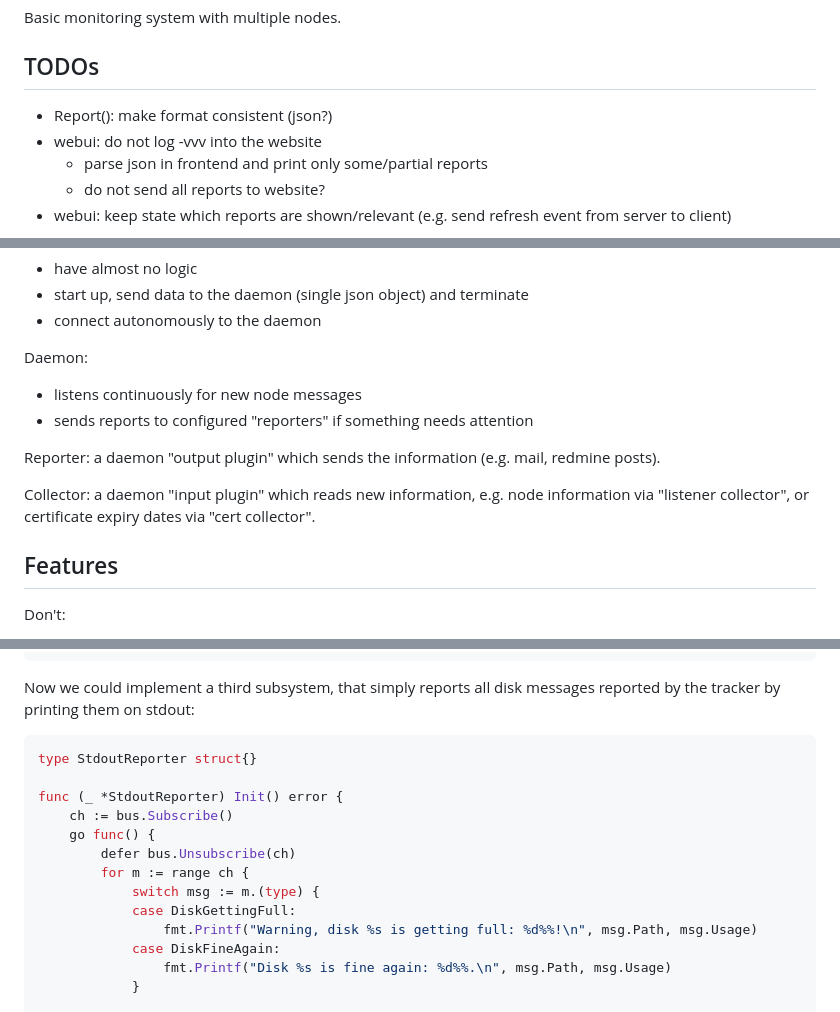
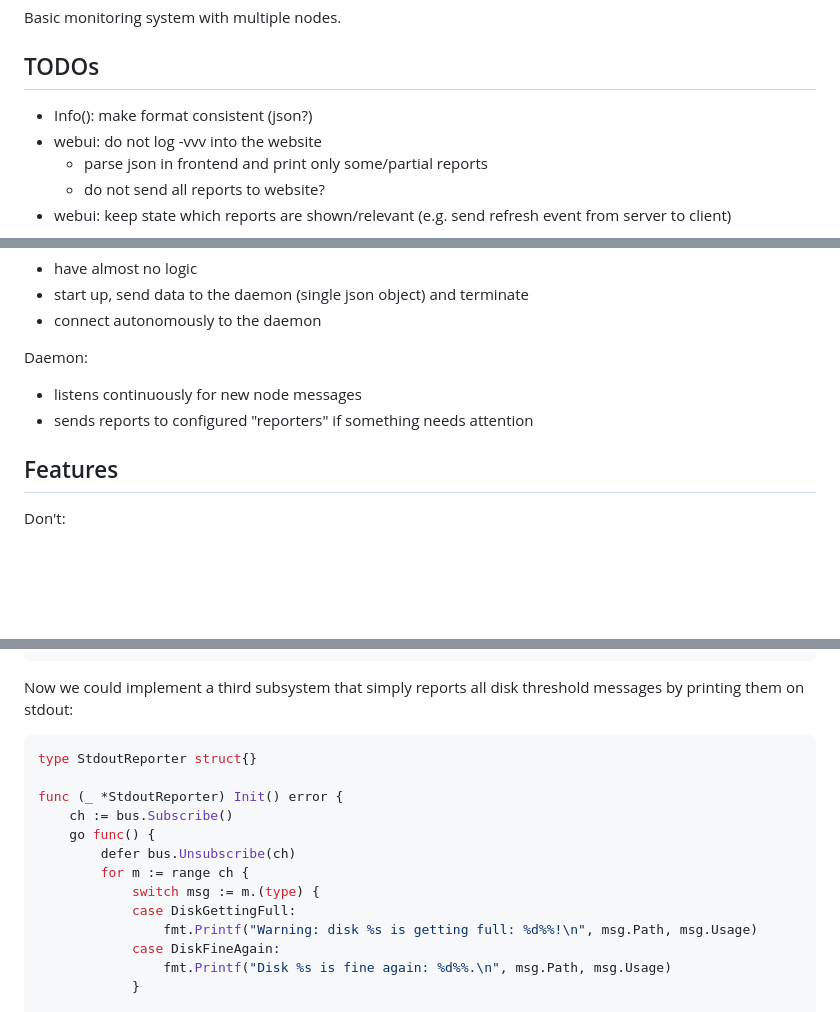
Before and after one commit to stepga/monitor, a Markdown page: README.md, 3 parts joined by grey strips. GitHub-like rendering; blank space fills up the shorter version.

````diff
--- a/README.md
+++ b/README.md
@@ -4,7 +4,7 @@ Basic monitoring system with multiple nodes.
 
 ## TODOs
 
-* Report(): make format consistent (json?)
+* Info(): make format consistent (json?)
 * webui: do not log -vvv into the website
   * parse json in frontend and print only some/partial reports
   * do not send all reports to website?
@@ -21,13 +21,6 @@ Nodes:
 Daemon:
 - listens continuously for new node messages
 - sends reports to configured "reporters" if something needs attention
-
-Reporter:
-a daemon "output plugin" which sends the information (e.g. mail, redmine posts).
-
-Collector:
-a daemon "input plugin" which reads new information, e.g. node information via
-"listener collector", or certificate expiry dates via "cert collector".
 
 ## Features
 
@@ -199,8 +193,8 @@ func (_ *DiskUsageTracker) Init() error {
 }
 ```
 
-Now we could implement a third subsystem, that simply reports all disk
-messages reported by the tracker by printing them on stdout:
+Now we could implement a third subsystem that simply reports all disk
+threshold messages by printing them on stdout:
 
 
 ```go
@@ -213,7 +207,7 @@ func (_ *StdoutReporter) Init() error {
 		for m := range ch {
 			switch msg := m.(type) {
 			case DiskGettingFull:
-				fmt.Printf("Warning, disk %s is getting full: %d%%!\n", msg.Path, msg.Usage)
+				fmt.Printf("Warning: disk %s is getting full: %d%%!\n", msg.Path, msg.Usage)
 			case DiskFineAgain:
 				fmt.Printf("Disk %s is fine again: %d%%.\n", msg.Path, msg.Usage)
 			}
````
Also changed, not shown: other parts of README.md (+24 -19 lines).
